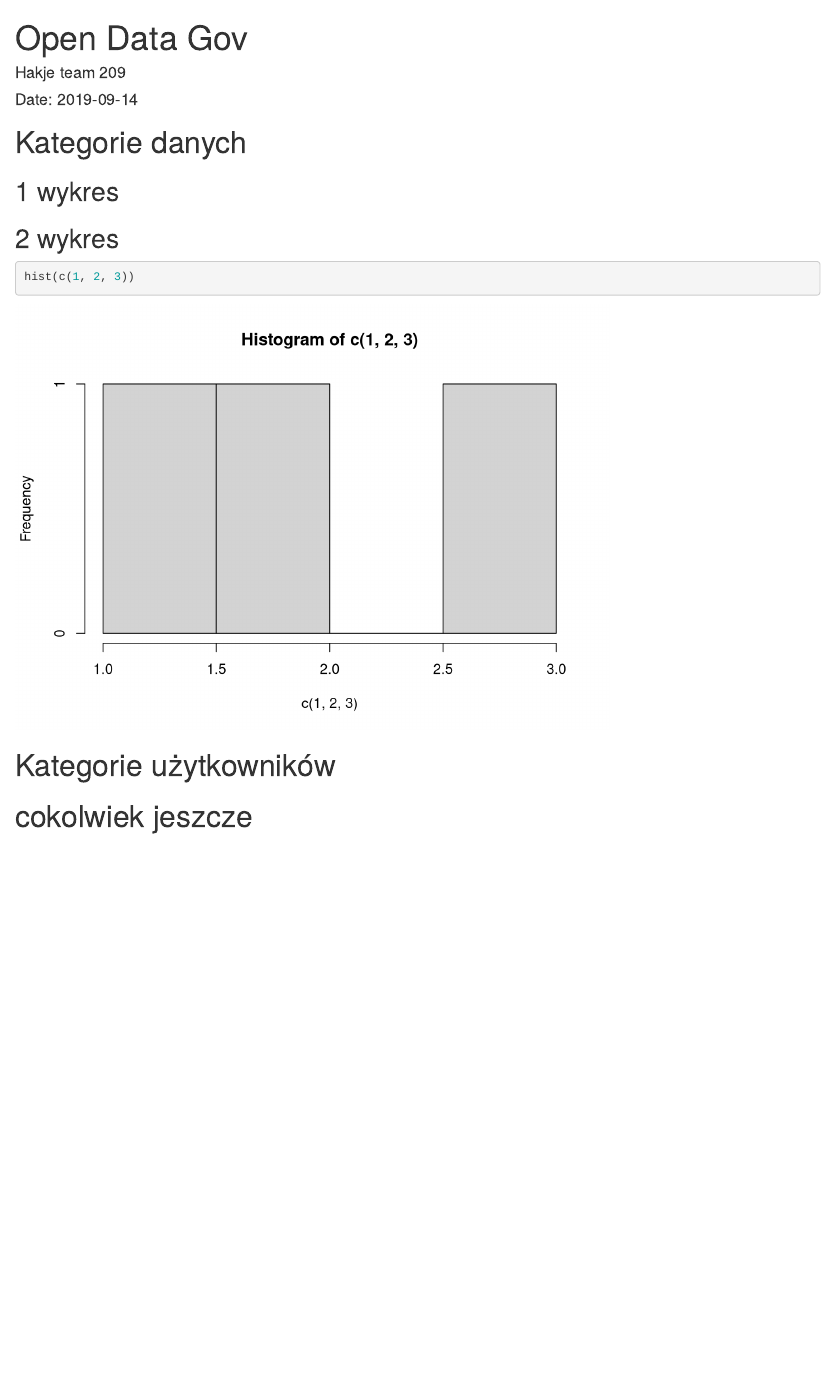
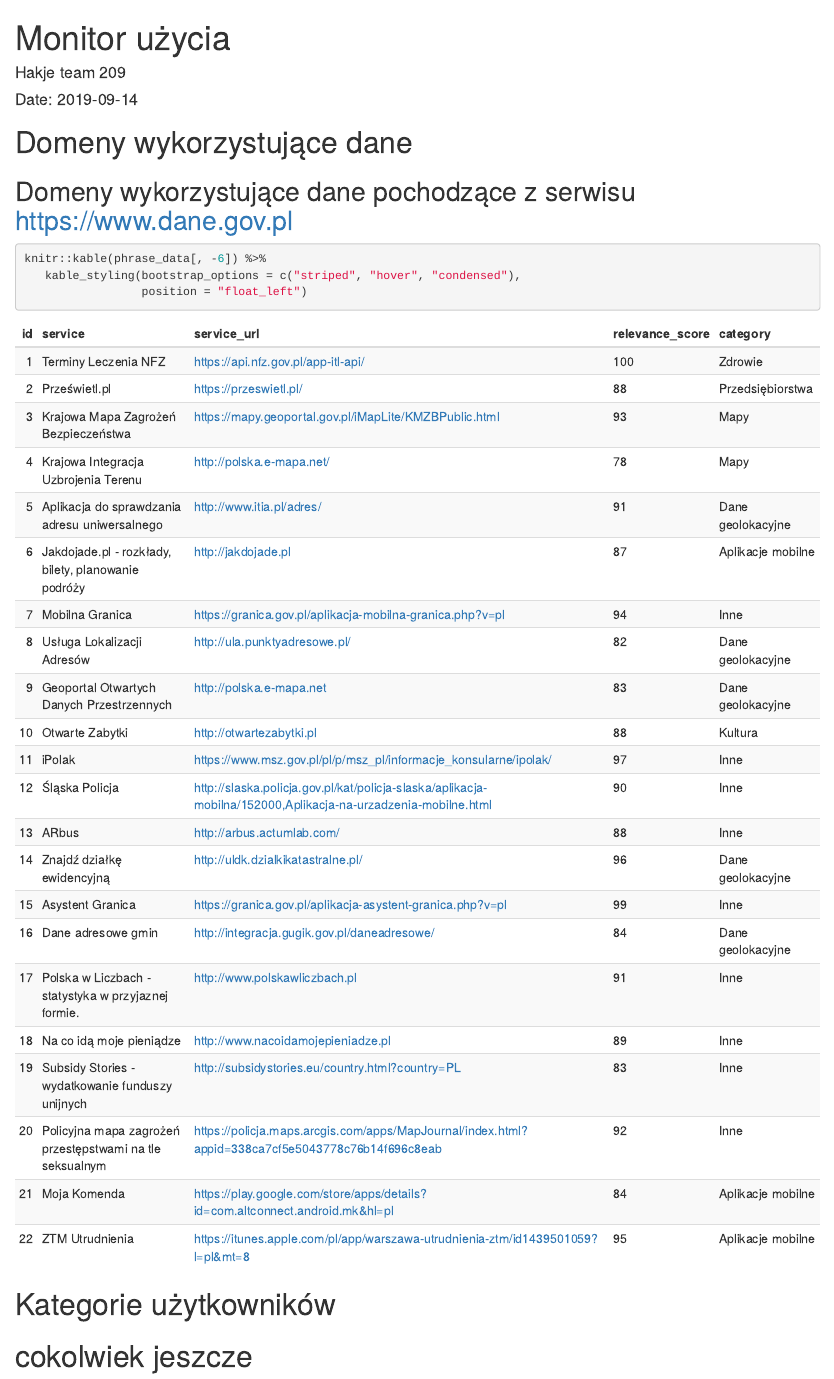
Before and after one commit to horosin/data-gov-monitor, an R Markdown document (report/report.Rmd): the page in a window 1100 px wide, from its top. Rendered offline with R 4.5, knitr and Pandoc, with nearby package versions; drawn as R Markdown's standard HTML page in place of the format the file asks for.

Commit message:
update .css, add phrases table, script for rendering report

````diff
--- /dev/null
+++ b/data/monitorowanie-fraz.tsv
@@ -0,0 +1,23 @@
+id	service	service_url	relevance_score	category	keywords
+1	Terminy Leczenia NFZ 	https://api.nfz.gov.pl/app-itl-api/	100	Zdrowie	nfz,terminy leczenia,kolejki nfz
+2	Prześwietl.pl 	https://przeswietl.pl/	88	Przedsiębiorstwa	informacja gospodarcza,przedsiębiorcy,rejestr
+3	Krajowa Mapa Zagrożeń Bezpieczeństwa 	https://mapy.geoportal.gov.pl/iMapLite/KMZBPublic.html	93	Mapy	WMS,uzbrojenie terenu,integracja,usługa sieciowa
+4	Krajowa Integracja Uzbrojenia Terenu	http://polska.e-mapa.net/	78	Mapy	WMS,uzbrojenie terenu,integracja,usługa sieciowa
+5	Aplikacja do sprawdzania adresu uniwersalnego	http://www.itia.pl/adres/	91	Dane geolokacyjne	adres,punkt adresowy,współrzędne X Y,PNA,adres uniwersalny,Teryt
+6	Jakdojade.pl - rozkłady, bilety, planowanie podróży	http://jakdojade.pl	87	Aplikacje mobilne
+7	Mobilna Granica	https://granica.gov.pl/aplikacja-mobilna-granica.php?v=pl	94	Inne	granica.gov.pl,mobilna granica,czasy oczekiwania,przekraczanie granicy,drogowe przejścia graniczne
+8	Usługa Lokalizacji Adresów	http://ula.punktyadresowe.pl/	82	Dane geolokacyjne	lokalizacja,gmina,adres
+9	Geoportal Otwartych Danych Przestrzennych	http://polska.e-mapa.net	83	Dane geolokacyjne	geoportal,portal mapowy,plany miejscowe,uzbrojenie terenu,ewidencja gruntów,działki,gmina,powiat,usługa sieciowa,adres
+10	Otwarte Zabytki	http://otwartezabytki.pl	88	Kultura
+11	iPolak	https://www.msz.gov.pl/pl/p/msz_pl/informacje_konsularne/ipolak/	97	Inne	Polak za granicą,bezpieczne wakacje,iPolak
+12	Śląska Policja	http://slaska.policja.gov.pl/kat/policja-slaska/aplikacja-mobilna/152000,Aplikacja-na-urzadzenia-mobilne.html	90	Inne	prewencja,bezpieczeństwo,Śląska Policja,jednostki policji,poszukiwani,zaginieni,kontakt,policja
+13	ARbus	http://arbus.actumlab.com/	88	Inne	tristar,AR,wirtualna rzeczywistość,rozkład jazdy,augmented reality,autobus,tramwaj
+14	Znajdź działkę ewidencyjną	http://uldk.dzialkikatastralne.pl/	96	Dane geolokacyjne	działki,lokalizacja,egib,gis,powiat
+15	Asystent Granica	https://granica.gov.pl/aplikacja-asystent-granica.php?v=pl	99	Inne	granica.gov.pl,przekraczanie granicy,przejścia graniczne,asystent granica
+16	Dane adresowe gmin	http://integracja.gugik.gov.pl/daneadresowe/	84	Dane geolokacyjne	gmina,adres
+17	Polska w Liczbach - statystyka w przyjaznej formie.	http://www.polskawliczbach.pl	91	Inne
+18	Na co idą moje pieniądze	http://www.nacoidamojepieniadze.pl	89	Inne	podatnik,budżet,udział,gmina
+19	Subsidy Stories - wydatkowanie funduszy unijnych	http://subsidystories.eu/country.html?country=PL	83	Inne
+20	Policyjna mapa zagrożeń przestępstwami na tle seksualnym	https://policja.maps.arcgis.com/apps/MapJournal/index.html?appid=338ca7cf5e5043778c76b14f696c8eab	92	Inne	mapa,przestępstwa na tle seksualnym,przestępczość,bezpieczeństwo,policja
+21	Moja Komenda	https://play.google.com/store/apps/details?id=com.altconnect.android.mk&hl=pl	84	Aplikacje mobilne	dzielnicowy,komenda,posterunek,policja
+22	ZTM Utrudnienia	https://itunes.apple.com/pl/app/warszawa-utrudnienia-ztm/id1439501059?l=pl&mt=8	95	Aplikacje mobilne	komunikacja,metro,skm,ztm,tramwaj,autobus,utrudnienia
--- a/report/readthedown.css
+++ b/report/readthedown.css
@@ -4,31 +4,31 @@
   font-family: 'Roboto-Regular';
   font-style: normal;
   font-weight: 400;
-  src: url(fonts/Roboto-Regular.ttf) format('truetype');
+  src: url(./Roboto-Regular.ttf) format('truetype');
 }
 @font-face {
   font-family: 'Roboto-Regular;
   font-style: normal;
   font-weight: 700;
-  src: url(fonts/Roboto-Regular.ttf) format('truetype');
+  src: url(./Roboto-Regular.ttf) format('truetype');
 }
 @font-face {
   font-family: 'Roboto-Regular';
   font-style: italic;
   font-weight: 400;
-  src: url(fonts/Roboto-RegularItalic.ttf) format('truetype');
+  src: url(./Roboto-RegularItalic.ttf) format('truetype');
 }
 @font-face {
   font-family: 'Roboto-Regular';
   font-style: normal;
   font-weight: 400;
-  src: url(fonts/Roboto-Regular.ttf) format('truetype');
+  src: url(./Roboto-Regular.ttf) format('truetype');
 }
 @font-face {
   font-family: 'Roboto-Medium';
   font-style: normal;
   font-weight: 700;
-  src: url(fonts/Roboto-Medium.ttf) format('truetype');
+  src: url(./Roboto-Medium.ttf) format('truetype');
 }
 
 
@@ -681,7 +681,7 @@
     background-size: 100% 100%;
     background-repeat: no-repeat;
     background-position: 0 2em;
-    color:#c7254e;
+    color:#007bff;
     font-weight: 300;
     padding: .125em 1px 0 1px;
     transition: background-position .15s, color .15s;
@@ -830,7 +830,7 @@
     padding:0.809em;
     display:block;
     color:#fcfcfc;
-    font-size: 150%;
+    font-size: 120%;
     margin-top: 0px;
     margin-bottom:0.809em;
 }
--- a/report/report.Rmd
+++ b/report/report.Rmd
@@ -1,9 +1,11 @@
 ---
-title: "Open Data Gov"
+title: "Monitor użycia"
 author: "Hakje team 209"
 date: '`r paste("Date: ",Sys.Date())`'
 output:
       rmdformats::readthedown:
+            css: ./readthedown.css
+            html: ./readthedown.html
             fig_width: 12
             fig_height: 8
             highlight: tango
@@ -17,8 +19,10 @@
 
 ```{r, include = FALSE}
 require(dplyr)
+library(knitr)
+library(kableExtra)
 options(stringsAsFactors = F)
-knitr::opts_knit$set(root.dir = "/home/iga_niemiec/Pulpit/hakje/data-gov-monitor/")
+knitr::opts_knit$set(root.dir = "./")
 ```
 
 ```{r, include = FALSE}
@@ -28,14 +31,15 @@
+phrase_data$relevance_score <- as.character(phrase_data$relevance_score)
 ```
 
 
-# Kategorie danych
+# Domeny wykorzystujące dane
 
-## 1 wykres
-
-## 2 wykres
+## Domeny wykorzystujące dane pochodzące z serwisu https://www.dane.gov.pl
 
 ```{r, include = TRUE}
-hist(c(1, 2, 3))
+knitr::kable(phrase_data[, -6]) %>%
+   kable_styling(bootstrap_options = c("striped", "hover", "condensed"),
+                 position = "float_left")
 ```
 
 
````
Also changed, not shown: render_report.R (added, +2 -0 lines), report/report.html, report/report2.html (added), report/report.Rmd (3 more changed lines), 3 other files.
